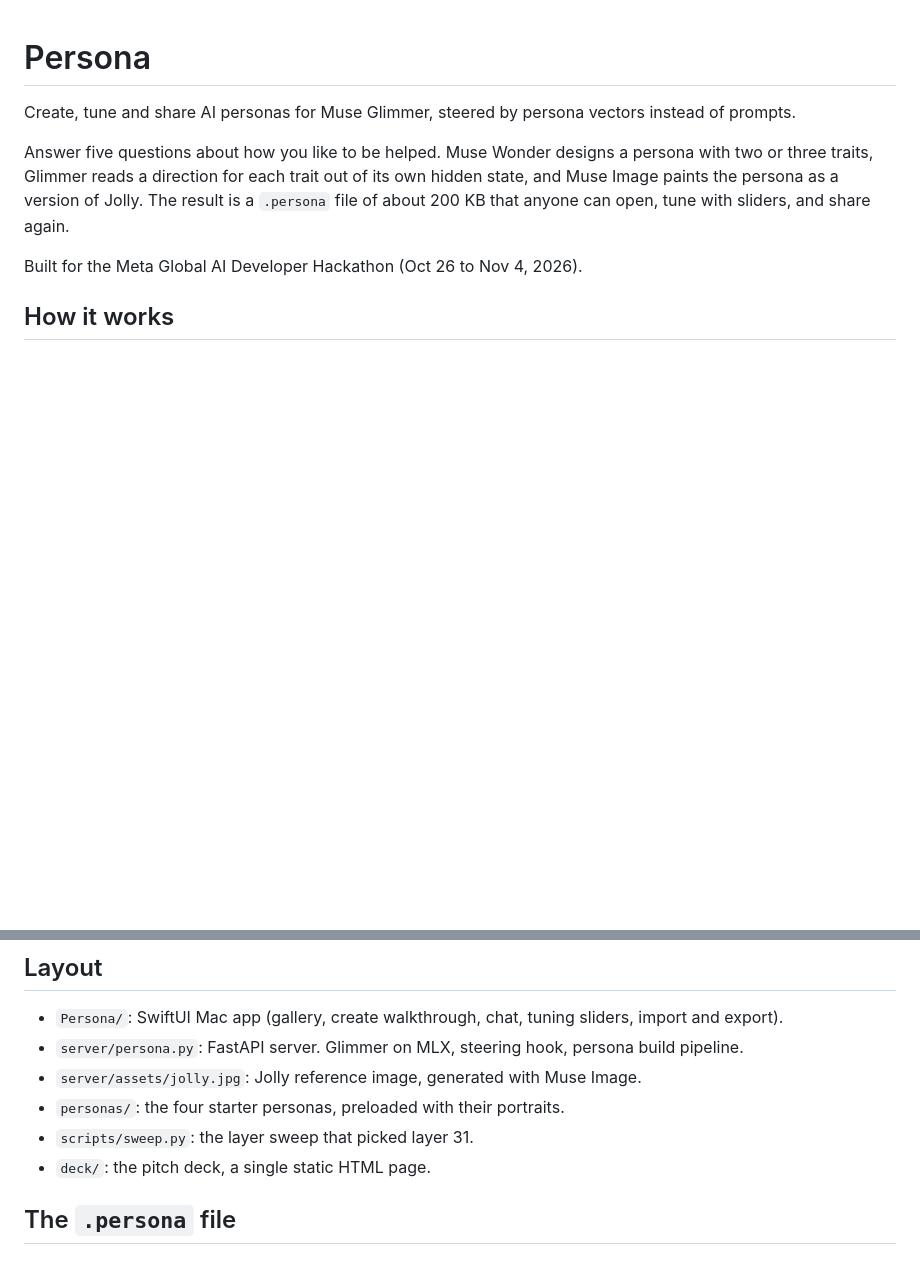
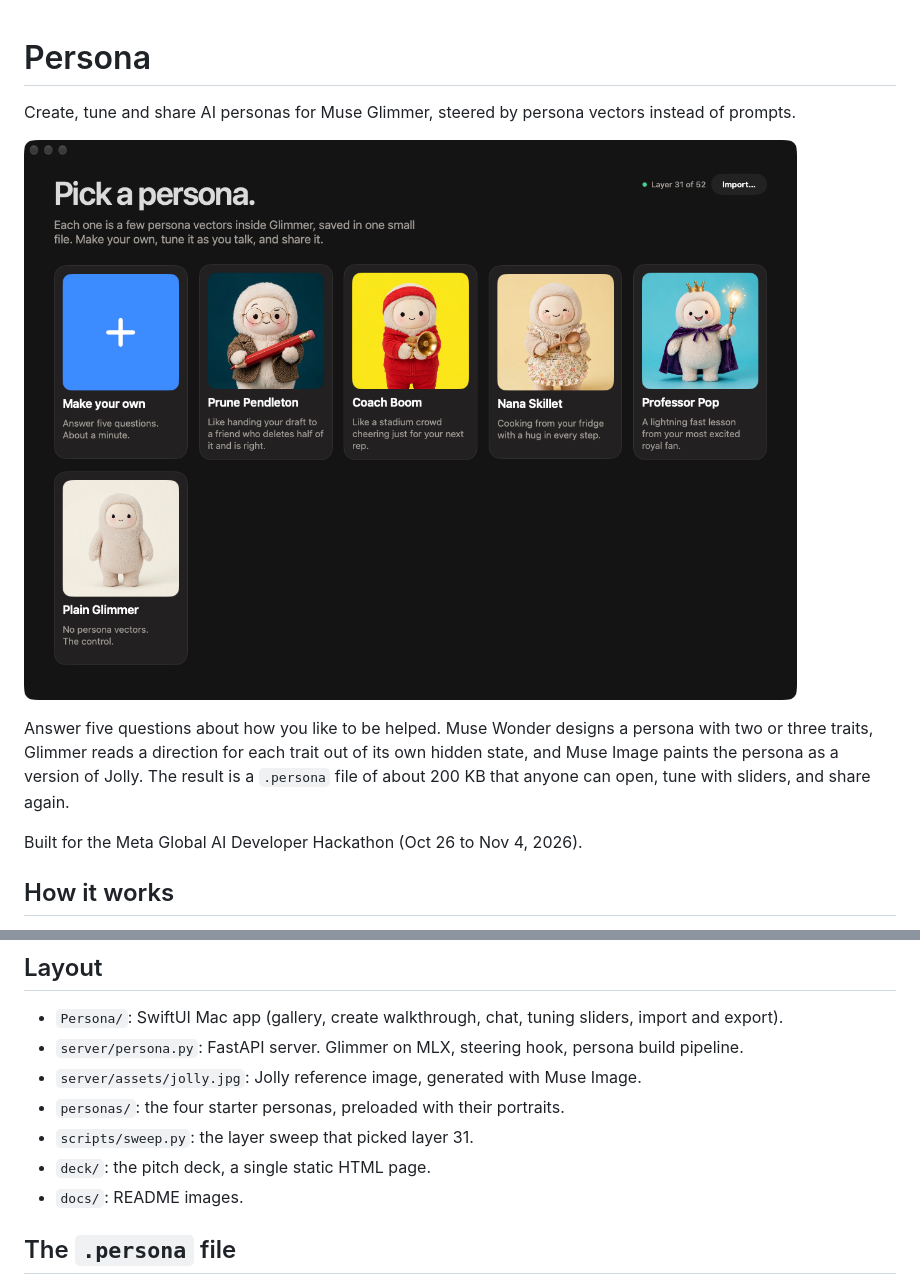
Before and after one commit to HMDRAMS-DEV/persona, a Markdown page: README.md, 2 parts joined by grey strips. Rendered like a GitHub page; pictures changed too: docs/gallery.png (added); blank space fills up the shorter version.

Commit message:
Add gallery screenshot to README

```diff
--- a/README.md
+++ b/README.md
@@ -1,6 +1,8 @@
 # Persona
 
 Create, tune and share AI personas for Muse Glimmer, steered by persona vectors instead of prompts.
+
+![The Persona gallery: four starter personas, each a version of Jolly, plus Plain Glimmer as the control](docs/gallery.png)
 
 Answer five questions about how you like to be helped. Muse Wonder designs a persona with two or three traits, Glimmer reads a direction for each trait out of its own hidden state, and Muse Image paints the persona as a version of Jolly. The result is a `.persona` file of about 200 KB that anyone can open, tune with sliders, and share again.
 
@@ -48,6 +50,7 @@ The server alone: `.venv/bin/python server/persona.py` (port 4410). Reseed the s
 - `personas/`: the four starter personas, preloaded with their portraits.
 - `scripts/sweep.py`: the layer sweep that picked layer 31.
 - `deck/`: the pitch deck, a single static HTML page.
+- `docs/`: README images.
 
 ## The `.persona` file
 
```
